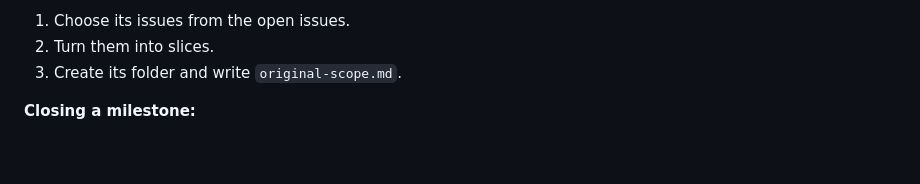
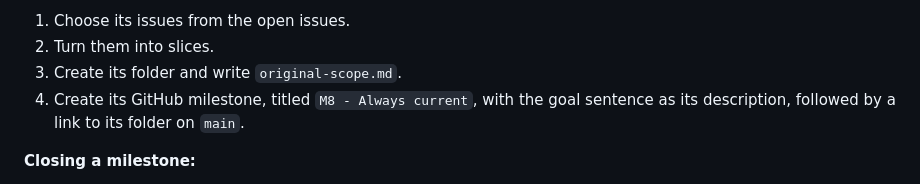
Before and after one commit to loserpoints/book-watch, a Markdown page: docs/governance.md, the part around the change. Rendered like a GitHub page; blank space fills up the shorter version.

Commit message:
Governance: a milestone's GitHub description is its goal and a link to its folder
Co-Authored-By: Claude Opus 5.5 <noreply@anthropic.com>
Claude-Session: https://claude.ai/code/session_01LU6eze9ypQc8EDQAJ5SB6E

```diff
--- a/docs/governance.md
+++ b/docs/governance.md
@@ -64,6 +64,7 @@ Related issues can become one slice: one is refined, and the others are closed a
 1. Choose its issues from the open issues.
 2. Turn them into slices.
 3. Create its folder and write `original-scope.md`.
+4. Create its GitHub milestone, titled `M8 - Always current`, with the goal sentence as its description, followed by a link to its folder on `main`.
 
 **Closing a milestone:**
 
```
